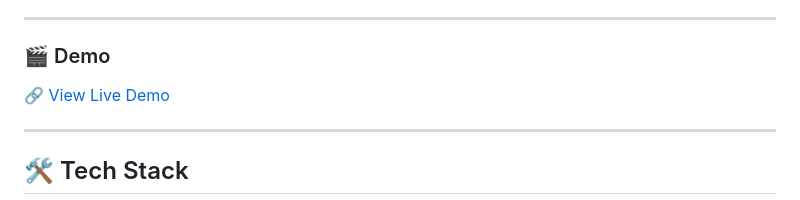
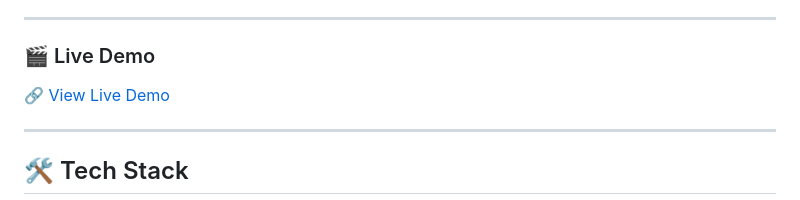
Before and after one commit to ashritanshuman/skill-roadmap-generator, a Markdown page: README.md, the part around the change. Rendered like a GitHub page.

Commit message:
Update demo section to live demo

```diff
--- a/README.md
+++ b/README.md
@@ -53,7 +53,7 @@ This web application provides:
 
 ---
 
-### 🎬 Demo
+### 🎬 Live Demo
 
 🔗 [View Live Demo](https://ashritanshuman.github.io/skill-roadmap-generator/)
 
```
